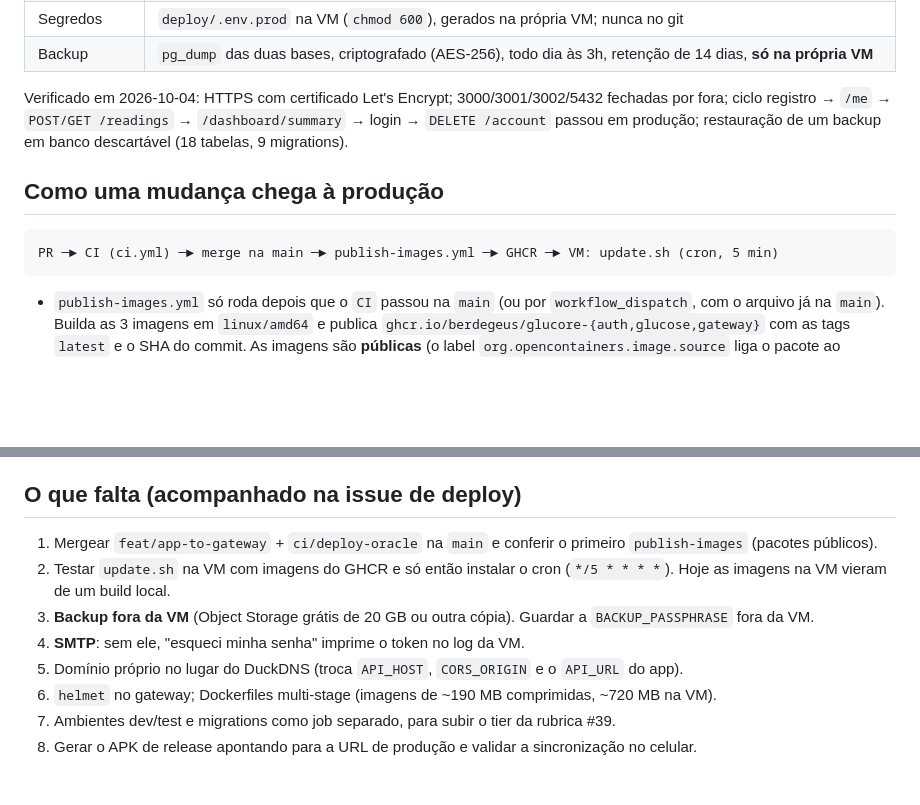
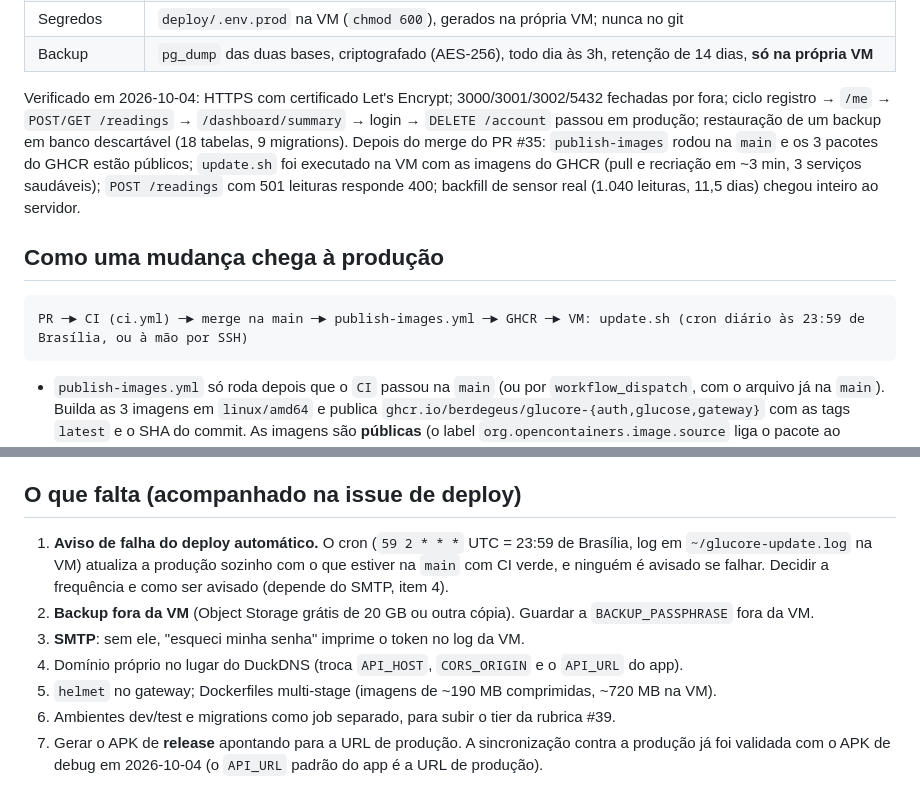
Before and after one commit to Berdegeus/Glucore, a Markdown page: docs/guides/deployment.md, 2 parts joined by grey strips. Rendered like a GitHub page; blank space fills up the shorter version.

Commit message:
docs(deploy): record what was verified after the first merge and the daily update cron
publish-images ran on main, the GHCR packages are public, update.sh was run on
the VM with GHCR images and a daily 23:59 (Brasilia) cron was installed. Drops
the items that are done and keeps the open ones (failure notification, release
APK).

````diff
--- a/docs/guides/deployment.md
+++ b/docs/guides/deployment.md
@@ -17,12 +17,12 @@ O backend (gateway + auth-service + glucose-service + Postgres) roda em **uma VM
 | Segredos | `deploy/.env.prod` na VM (`chmod 600`), gerados na própria VM; nunca no git |
 | Backup | `pg_dump` das duas bases, criptografado (AES-256), todo dia às 3h, retenção de 14 dias, **só na própria VM** |
 
-Verificado em 2026-10-04: HTTPS com certificado Let's Encrypt; 3000/3001/3002/5432 fechadas por fora; ciclo registro → `/me` → `POST/GET /readings` → `/dashboard/summary` → login → `DELETE /account` passou em produção; restauração de um backup em banco descartável (18 tabelas, 9 migrations).
+Verificado em 2026-10-04: HTTPS com certificado Let's Encrypt; 3000/3001/3002/5432 fechadas por fora; ciclo registro → `/me` → `POST/GET /readings` → `/dashboard/summary` → login → `DELETE /account` passou em produção; restauração de um backup em banco descartável (18 tabelas, 9 migrations). Depois do merge do PR #35: `publish-images` rodou na `main` e os 3 pacotes do GHCR estão públicos; `update.sh` foi executado na VM com as imagens do GHCR (pull e recriação em ~3 min, 3 serviços saudáveis); `POST /readings` com 501 leituras responde 400; backfill de sensor real (1.040 leituras, 11,5 dias) chegou inteiro ao servidor.
 
 ## Como uma mudança chega à produção
 
 ```
-PR ─► CI (ci.yml) ─► merge na main ─► publish-images.yml ─► GHCR ─► VM: update.sh (cron, 5 min)
+PR ─► CI (ci.yml) ─► merge na main ─► publish-images.yml ─► GHCR ─► VM: update.sh (cron diário às 23:59 de Brasília, ou à mão por SSH)
 ```
 
 - `publish-images.yml` só roda depois que o `CI` passou na `main` (ou por `workflow_dispatch`, com o arquivo já na `main`). Builda as 3 imagens em `linux/amd64` e publica `ghcr.io/berdegeus/glucore-{auth,glucose,gateway}` com as tags `latest` e o SHA do commit. As imagens são **públicas** (o label `org.opencontainers.image.source` liga o pacote ao repositório); não contêm segredo.
@@ -56,11 +56,10 @@ docker compose -f deploy/docker-compose.prod.yml --env-file deploy/.env.prod log
 
 ## O que falta (acompanhado na issue de deploy)
 
-1. Mergear `feat/app-to-gateway` + `ci/deploy-oracle` na `main` e conferir o primeiro `publish-images` (pacotes públicos).
-2. Testar `update.sh` na VM com imagens do GHCR e só então instalar o cron (`*/5 * * * *`). Hoje as imagens na VM vieram de um build local.
+1. **Aviso de falha do deploy automático.** O cron (`59 2 * * *` UTC = 23:59 de Brasília, log em `~/glucore-update.log` na VM) atualiza a produção sozinho com o que estiver na `main` com CI verde, e ninguém é avisado se falhar. Decidir a frequência e como ser avisado (depende do SMTP, item 4).
 3. **Backup fora da VM** (Object Storage grátis de 20 GB ou outra cópia). Guardar a `BACKUP_PASSPHRASE` fora da VM.
 4. **SMTP**: sem ele, "esqueci minha senha" imprime o token no log da VM.
 5. Domínio próprio no lugar do DuckDNS (troca `API_HOST`, `CORS_ORIGIN` e o `API_URL` do app).
 6. `helmet` no gateway; Dockerfiles multi-stage (imagens de ~190 MB comprimidas, ~720 MB na VM).
 7. Ambientes dev/test e migrations como job separado, para subir o tier da rubrica #39.
-8. Gerar o APK de release apontando para a URL de produção e validar a sincronização no celular.
+8. Gerar o APK de **release** apontando para a URL de produção. A sincronização contra a produção já foi validada com o APK de debug em 2026-10-04 (o `API_URL` padrão do app é a URL de produção).
````
